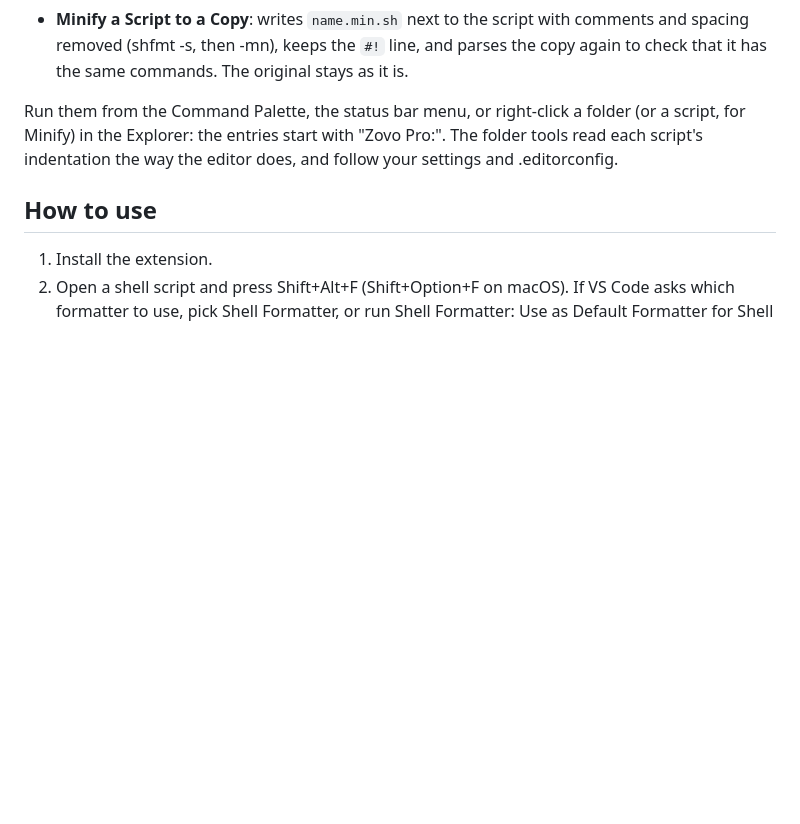
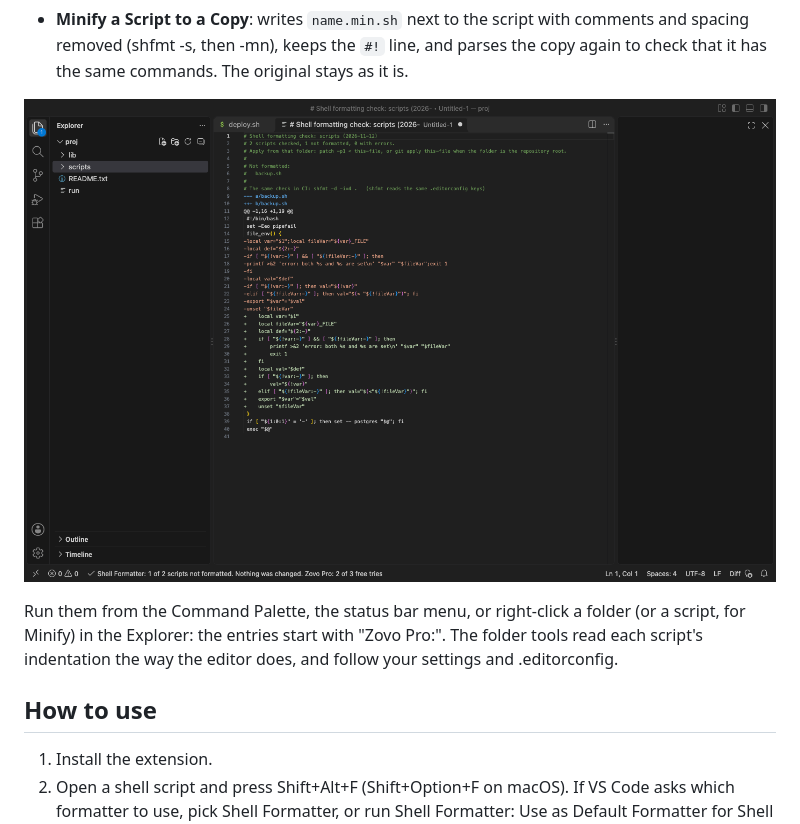
Before and after one commit to theluckystrike/shell-formatter-vscode, a Markdown page: README.md, the part around the change. Drawn GitHub-style; pictures changed too: images/pro-check-patch.png (added); blank space fills up the shorter version.

Commit message:
README: Formatting Check screenshot from the VS Code gate

```diff
--- a/README.md
+++ b/README.md
@@ -19,6 +19,8 @@ Zovo Pro: USD 19 once, for the Pro tools in every Zovo extension. Each Pro tool
 - **Format All Shell Scripts in a Folder**: checks every script in a folder and its subfolders (by name, or by a `#!` line naming a shell), says how many would change, then formats them all or gives a Markdown report.
 - **Formatting Check with a Patch File**: changes nothing and opens one unified diff of what formatting would do, with the list of scripts that are not formatted and the `shfmt -d` command for CI. Apply it with `patch -p1` or `git apply`.
 - **Minify a Script to a Copy**: writes `name.min.sh` next to the script with comments and spacing removed (shfmt -s, then -mn), keeps the `#!` line, and parses the copy again to check that it has the same commands. The original stays as it is.
+
+![Formatting Check with a Patch File run from the Explorer on a scripts folder: one unified diff of the script that is not formatted, with the shfmt command for CI at the top.](images/pro-check-patch.png)
 
 Run them from the Command Palette, the status bar menu, or right-click a folder (or a script, for Minify) in the Explorer: the entries start with "Zovo Pro:". The folder tools read each script's indentation the way the editor does, and follow your settings and .editorconfig.
 
```
